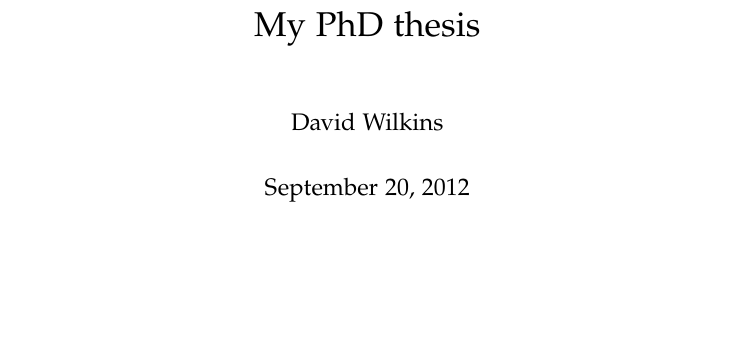
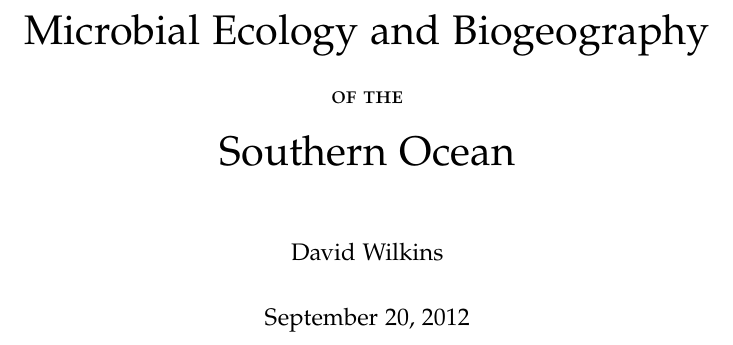
Before and after one commit to wilkox/thesis, a LaTeX thesis (compile/compile.tex): part of page 1 of 16, cut at the place of the change, the shorter picture padded with empty space. Compiled offline with pdfLaTeX.

Commit message:
More prettyfying

```diff
--- a/compile/compile.tex
+++ b/compile/compile.tex
@@ -22,4 +22,4 @@
 
 \begin{document}
 
-\title{My PhD thesis}
+\title{\huge{Microbial Ecology and Biogeography}\\ \bigskip \large{\textsc{of the}}\\ \huge{Southern Ocean}}
```
Also changed, not shown: compile/compile.pdf, compile/compile.tex (3 more changed lines).
